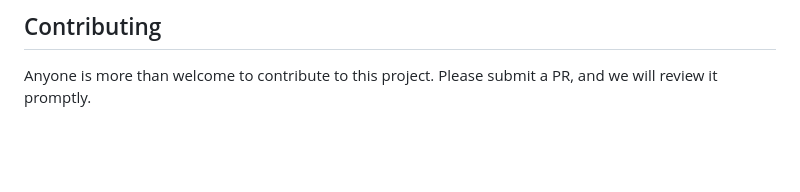
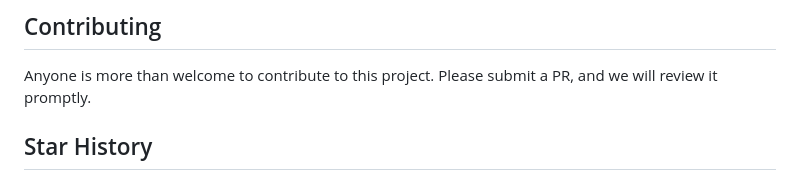
Before and after one commit to isilb/jellyfin-podcatcher, a Markdown page: README.md, the part around the change. Rendered like a GitHub page; blank space fills up the shorter version.

```diff
--- a/README.md
+++ b/README.md
@@ -154,3 +154,5 @@ docker compose up -d
 
 ## Contributing
 Anyone is more than welcome to contribute to this project.  Please submit a PR, and we will review it promptly.
+
+## Star History
```
